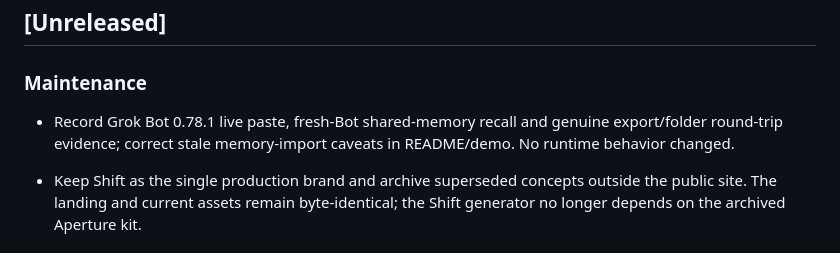
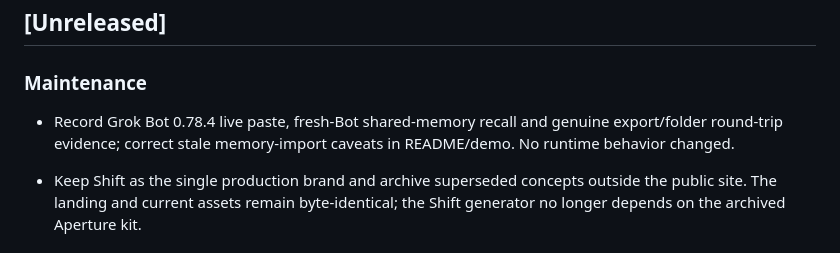
Before and after one commit to Open-Teleport/openteleport, a Markdown page: CHANGELOG.md, the part around the change. Drawn GitHub-style.

Commit message:
docs: align changelog verification version

```diff
--- a/CHANGELOG.md
+++ b/CHANGELOG.md
@@ -9,7 +9,7 @@ adheres to [Semantic Versioning](https://semver.org/spec/v2.0.0.html).
 
 ### Maintenance
 
-- Record Grok Bot 0.78.1 live paste, fresh-Bot shared-memory recall and genuine export/folder round-trip evidence; correct stale memory-import caveats in README/demo. No runtime behavior changed.
+- Record Grok Bot 0.78.4 live paste, fresh-Bot shared-memory recall and genuine export/folder round-trip evidence; correct stale memory-import caveats in README/demo. No runtime behavior changed.
 
 - Keep Shift as the single production brand and archive superseded concepts outside the public site. The landing and current assets remain byte-identical; the Shift generator no longer depends on the archived Aperture kit.
 
```
